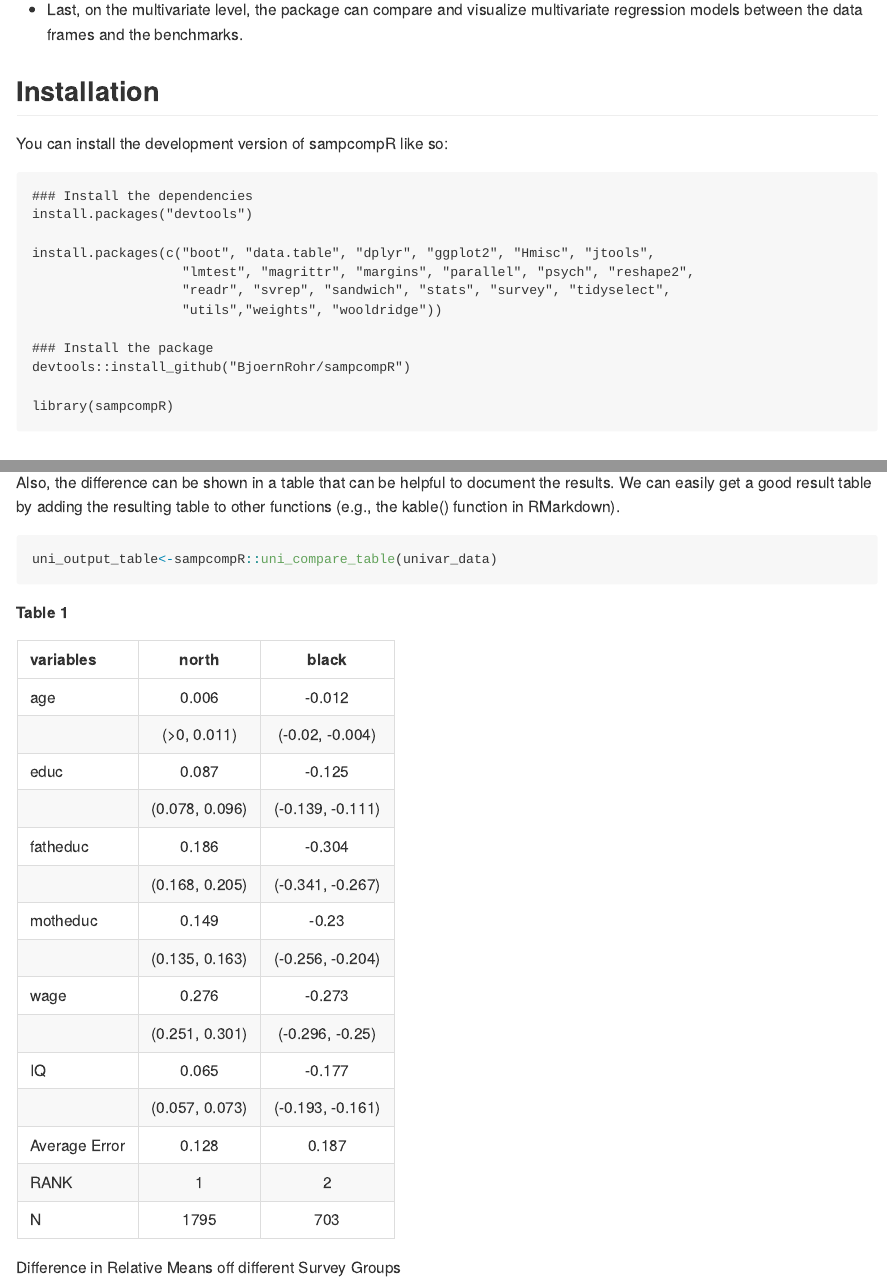
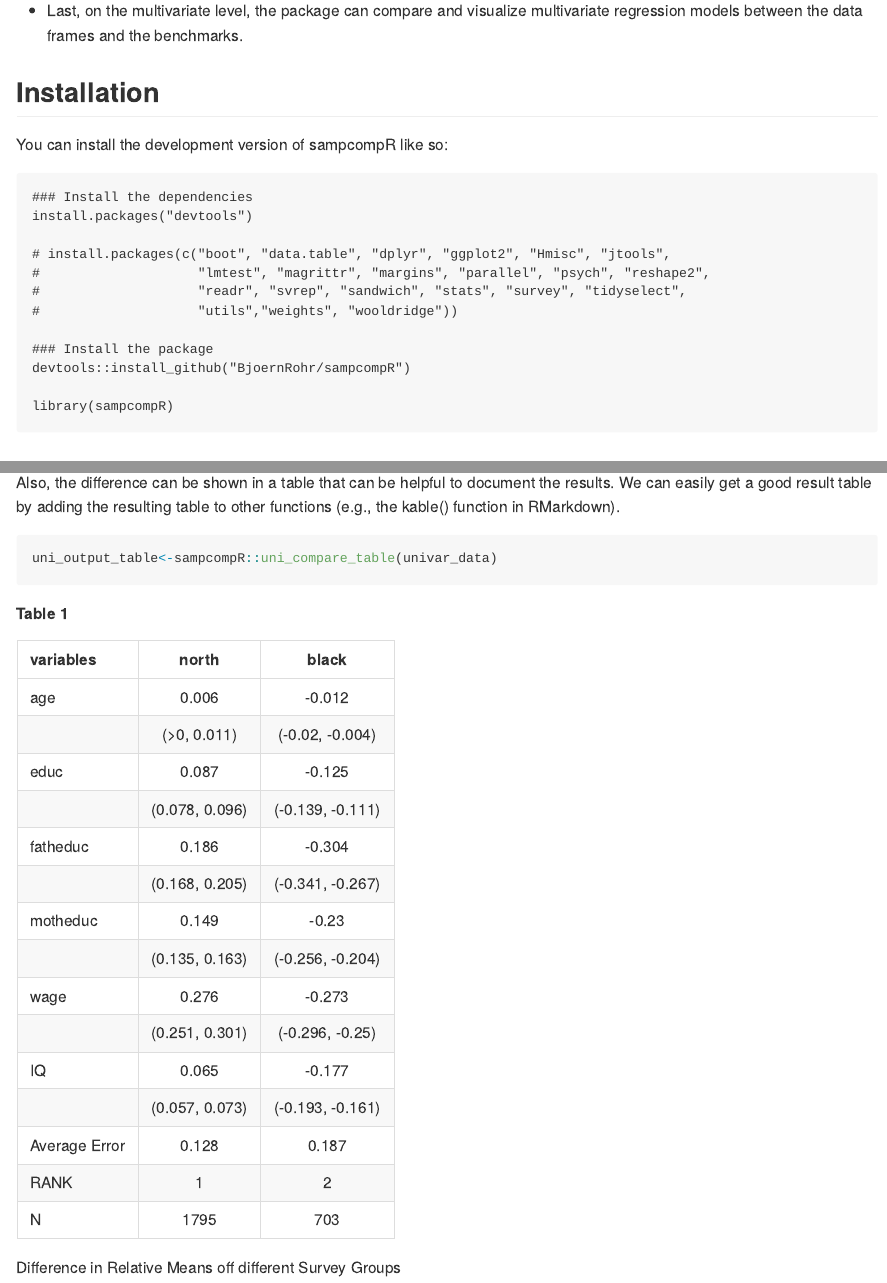
Before and after one commit to BjoernRohr/sampcompR, an R Markdown document (README.Rmd): the page in a window 1100 px wide, from 500 px down before the commit and from 650 px down after it, so that both start at the same text, and a second part further down, joined at a grey line. The pictures show the output file README.md that the author committed with the source, drawn offline in the style of GitHub; long lines of code are wrapped.

Commit message:
Disclaimer in Readme, reomove some dependencys, Edit gitignore and Rbuildignore

````diff
--- a/README.Rmd
+++ b/README.Rmd
@@ -4,7 +4,8 @@ author: "Bjoern Rohr (bjoern.rohr@gesis.org)"
 output:
    #html_document:
     #css: style_table.css
-  github_document: default
+   github_document: default
+   #word_document: default
 ---
 
 ```{r, include = FALSE}
@@ -38,10 +43,10 @@ You can install the development version of sampcompR like so:
 ### Install the dependencies
 install.packages("devtools")
 
-install.packages(c("boot", "data.table", "dplyr", "ggplot2", "Hmisc", "jtools",
-                   "lmtest", "magrittr", "margins", "parallel", "psych", "reshape2",
-                   "readr", "svrep", "sandwich", "stats", "survey", "tidyselect",
-                   "utils","weights", "wooldridge"))
+# install.packages(c("boot", "data.table", "dplyr", "ggplot2", "Hmisc", "jtools",
+#                    "lmtest", "magrittr", "margins", "parallel", "psych", "reshape2",
+#                    "readr", "svrep", "sandwich", "stats", "survey", "tidyselect",
+#                    "utils","weights", "wooldridge"))
 
 ### Install the package
 devtools::install_github("BjoernRohr/sampcompR")
````
Also changed, not shown: README.md, README.Rmd (4 more changed lines), 3 other files.
